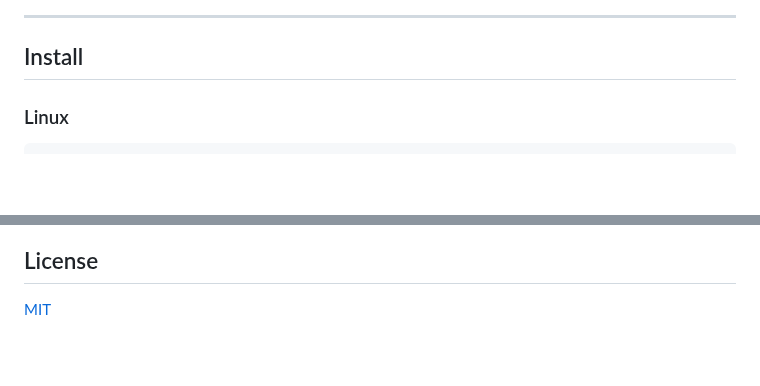
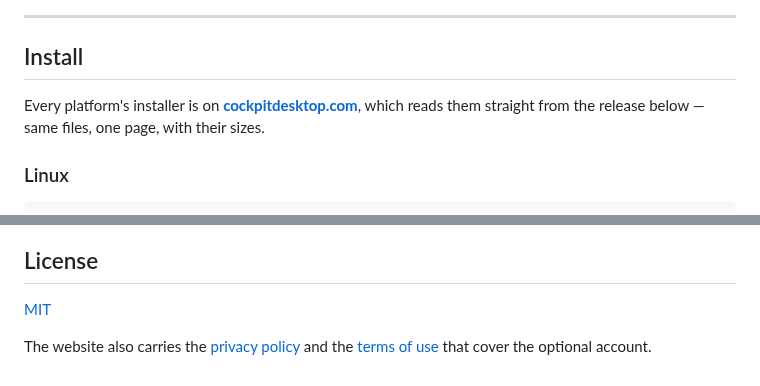
Before and after one commit to jguevel-tech/cockpit, a Markdown page: README.md, 2 parts joined by grey strips. GitHub-like rendering; blank space fills up the shorter version.

```diff
--- a/README.md
+++ b/README.md
@@ -16,6 +27,9 @@
 ---
 
 ## Install
+
+Every platform's installer is on **[cockpitdesktop.com](https://cockpitdesktop.com/#telecharger)**,
+which reads them straight from the release below — same files, one page, with their sizes.
 
 ### Linux
 
@@ -292,3 +339,6 @@ And record it in [CHANGELOG.md](CHANGELOG.md) under `## [Unreleased]`, if a user
 ## License
 
 [MIT](LICENSE)
+
+The website also carries the [privacy policy](https://cockpitdesktop.com/privacy) and the
+[terms of use](https://cockpitdesktop.com/terms) that cover the optional account.
```
Also changed, not shown: other parts of README.md (+44 -0 lines), docs/captures/fichiers.png (added), docs/captures/git.png (added), docs/captures/taches.png (added), docs/captures/terminal.png (added).
